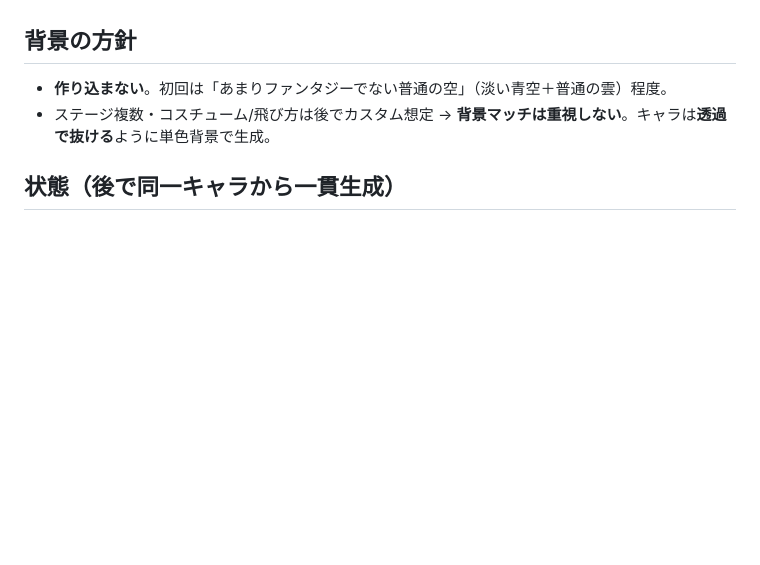
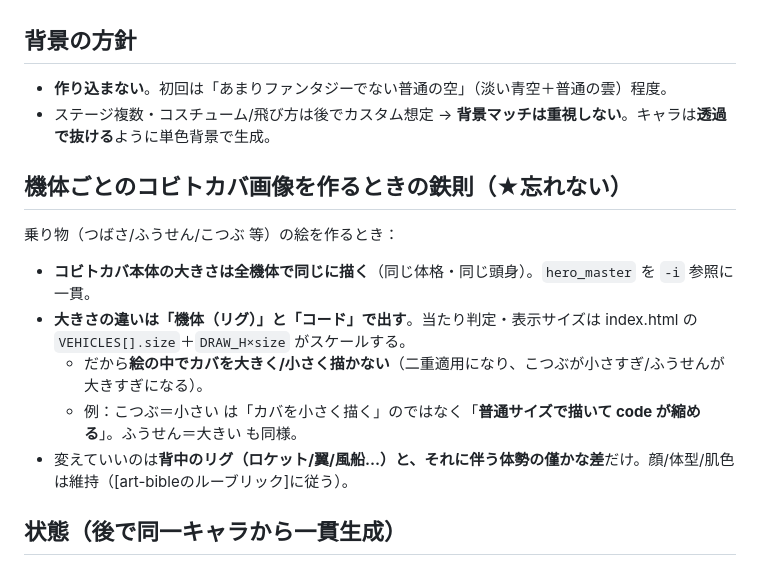
Before and after one commit to yukiyeahhhh/hippo-rocket, a Markdown page: art-bible.md, the part around the change. GitHub-like rendering; blank space fills up the shorter version.

```diff
--- a/art-bible.md
+++ b/art-bible.md
@@ -22,6 +22,14 @@
 - **作り込まない**。初回は「あまりファンタジーでない普通の空」（淡い青空＋普通の雲）程度。
 - ステージ複数・コスチューム/飛び方は後でカスタム想定 → **背景マッチは重視しない**。キャラは**透過で抜ける**ように単色背景で生成。
 
+## 機体ごとのコビトカバ画像を作るときの鉄則（★忘れない）
+乗り物（つばさ/ふうせん/こつぶ 等）の絵を作るとき：
+- **コビトカバ本体の大きさは全機体で同じに描く**（同じ体格・同じ頭身）。`hero_master` を `-i` 参照に一貫。
+- **大きさの違いは「機体（リグ）」と「コード」で出す**。当たり判定・表示サイズは index.html の `VEHICLES[].size`＋`DRAW_H×size` がスケールする。
+  - だから**絵の中でカバを大きく/小さく描かない**（二重適用になり、こつぶが小さすぎ/ふうせんが大きすぎになる）。
+  - 例：こつぶ＝小さい は「カバを小さく描く」のではなく「**普通サイズで描いて code が縮める**」。ふうせん＝大きい も同様。
+- 変えていいのは**背中のリグ（ロケット/翼/風船…）と、それに伴う体勢の僅かな差**だけ。顔/体型/肌色は維持（[art-bibleのルーブリック]に従う）。
+
 ## 状態（後で同一キャラから一貫生成）
 アイドル / ブースト（上に伸びる・噴射炎・キリッ）/ 落下（縮む・見開き・口あんぐり）/ ニアミス（汗）/ 衝突（ぺちゃんこ・×目）/ パワーアップ（無敵キラキラ・巨大化）。
 ※**体スプライト＋顔表情の2レイヤー**で持ち、感情は基本"顔"で出す（全身ポーズを乱造しない）。
```
Also changed, not shown: HANDOFF.md (+11 -1 lines).
